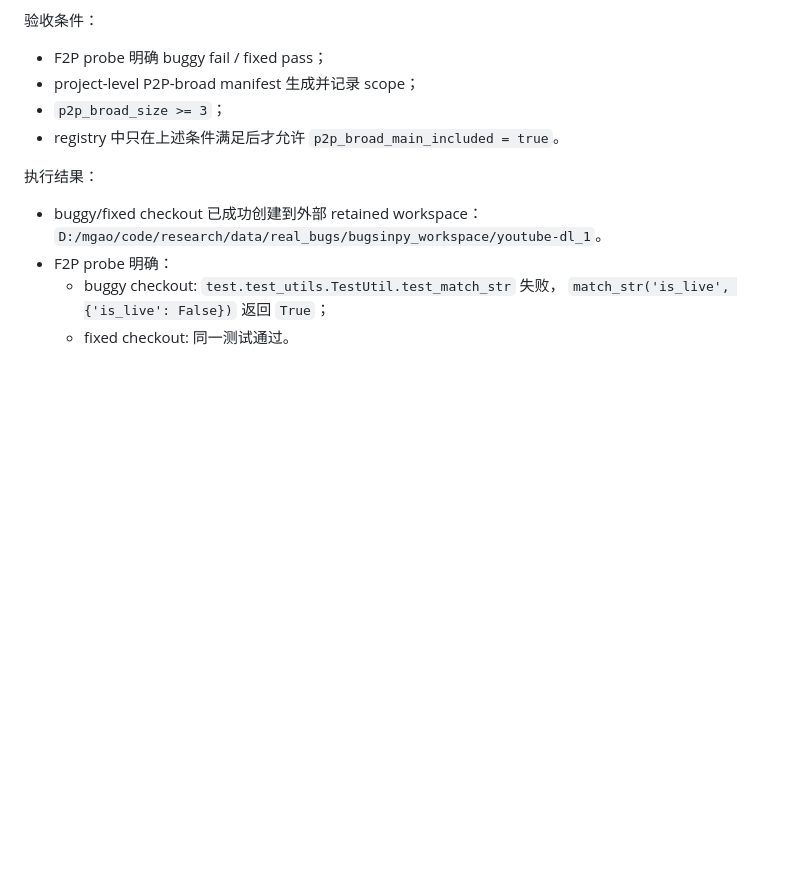
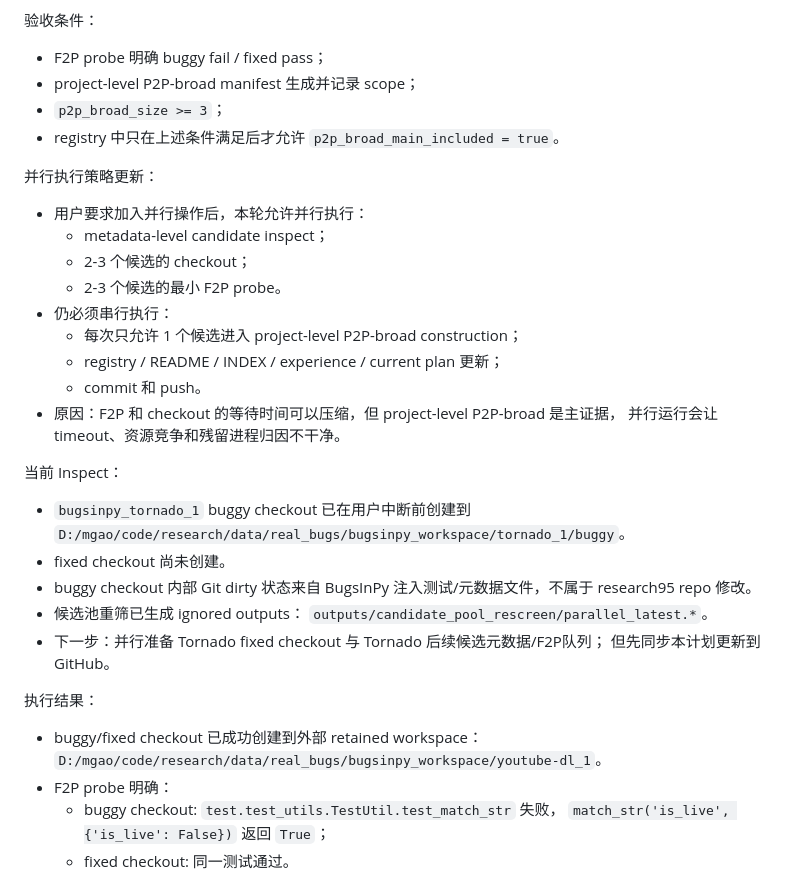
Before and after one commit to gaoming-a/research95, a Markdown page: docs/plans/current_plan_zh.md, the part around the change. GitHub-like rendering; blank space fills up the shorter version.

Commit message:
docs: add parallel feasibility workflow

```diff
--- a/docs/plans/current_plan_zh.md
+++ b/docs/plans/current_plan_zh.md
@@ -3248,6 +3248,31 @@ FastAPI 决策：
 - `p2p_broad_size >= 3`；
 - registry 中只在上述条件满足后才允许 `p2p_broad_main_included = true`。
 
+并行执行策略更新：
+
+- 用户要求加入并行操作后，本轮允许并行执行：
+  - metadata-level candidate inspect；
+  - 2-3 个候选的 checkout；
+  - 2-3 个候选的最小 F2P probe。
+- 仍必须串行执行：
+  - 每次只允许 1 个候选进入 project-level P2P-broad construction；
+  - registry / README / INDEX / experience / current plan 更新；
+  - commit 和 push。
+- 原因：F2P 和 checkout 的等待时间可以压缩，但 project-level P2P-broad 是主证据，
+  并行运行会让 timeout、资源竞争和残留进程归因不干净。
+
+当前 Inspect：
+
+- `bugsinpy_tornado_1` buggy checkout 已在用户中断前创建到
+  `D:/mgao/code/research/data/real_bugs/bugsinpy_workspace/tornado_1/buggy`。
+- fixed checkout 尚未创建。
+- buggy checkout 内部 Git dirty 状态来自 BugsInPy 注入测试/元数据文件，不属于
+  research95 repo 修改。
+- 候选池重筛已生成 ignored outputs：
+  `outputs/candidate_pool_rescreen/parallel_latest.*`。
+- 下一步：并行准备 Tornado fixed checkout 与 Tornado 后续候选元数据/F2P队列；
+  但先同步本计划更新到 GitHub。
+
 执行结果：
 
 - buggy/fixed checkout 已成功创建到外部 retained workspace：
```
